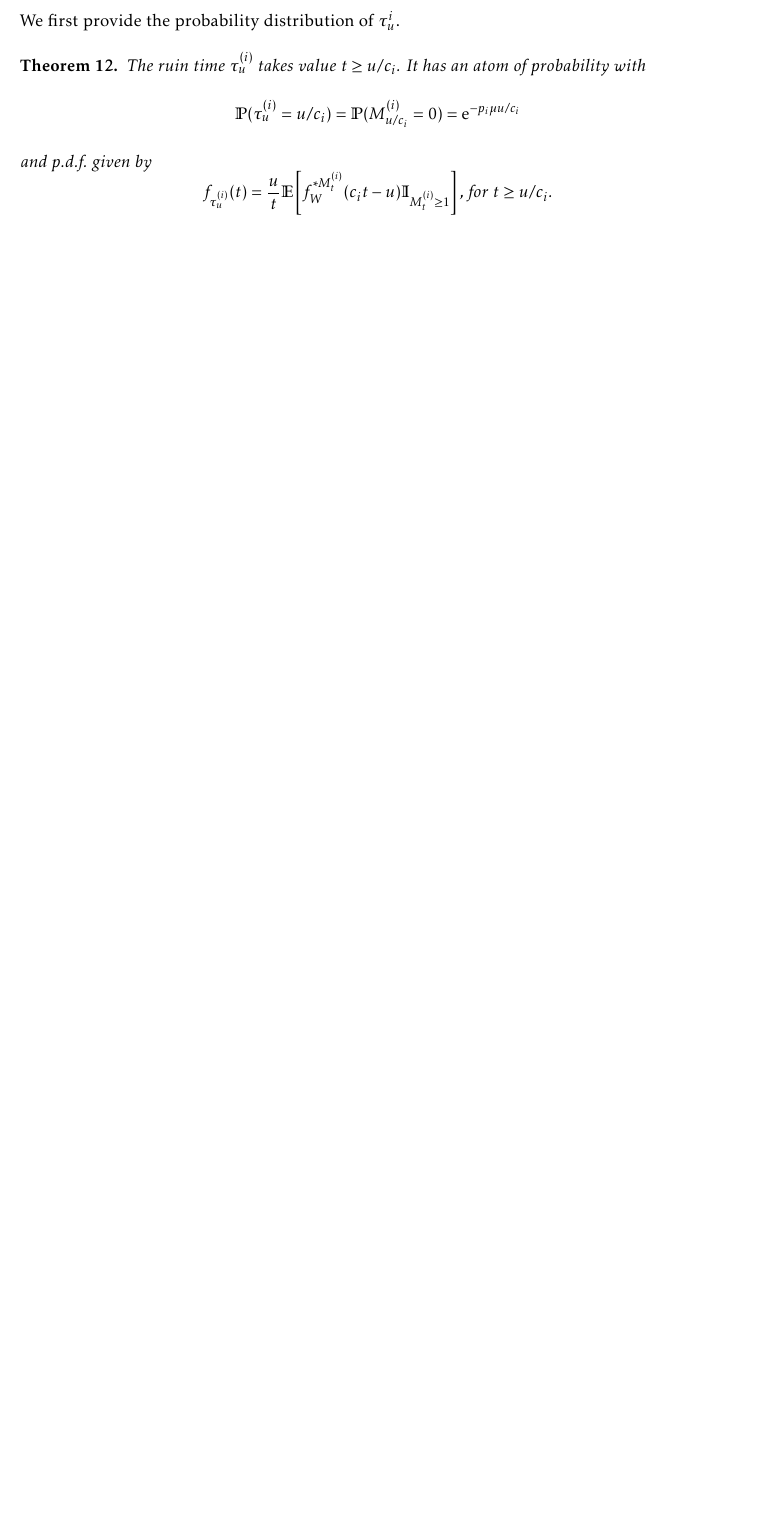
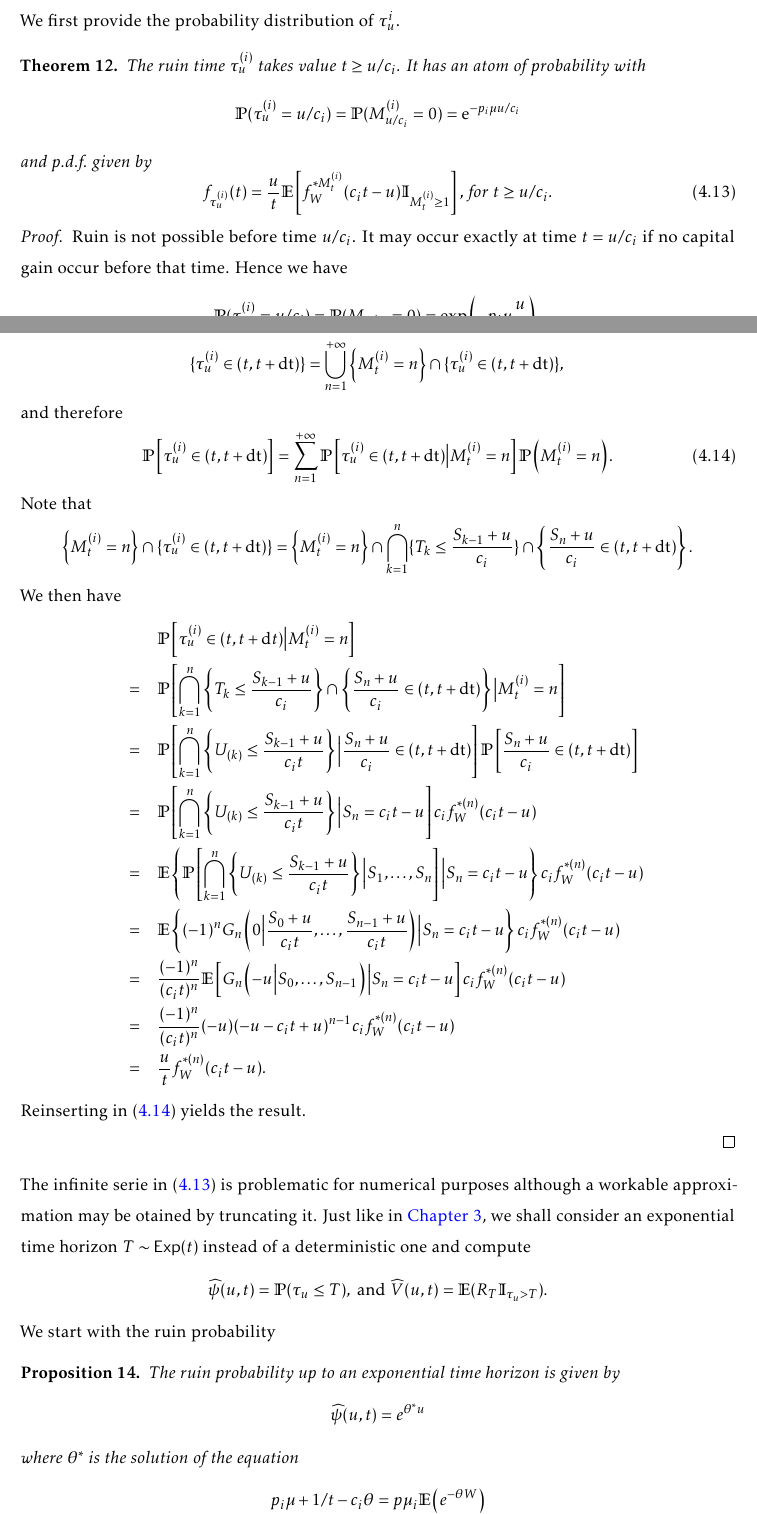
Before and after one commit to LaGauffre/BLOCKASTICS, a LaTeX thesis (lecture_notes/main_lecture_notes.tex, which reads lecture_notes/includes/decentralization.tex): part of page 61 of 65 before the commit and two parts of pages 61 and 62 of 67 after it, the two joined at a grey line, cut so that both start at the same text, the shorter picture padded with empty space. Compiled offline with pdfLaTeX.

Commit message:
Edits lecture notes

```diff
--- a/lecture_notes/includes/decentralization.tex
+++ b/lecture_notes/includes/decentralization.tex
@@ -337,7 +337,67 @@ The ruin time $\tau_u^{(i)}$ takes value $t\geq u/c_i$. It has an atom of probab
 \mathbb{P}(\tau_u^{(i)} = u/c_i) = \mathbb{P}(M^{(i)}_{u/c_i}=0)=\e^{-p_i\mu u/c_i}
 \]
 and \pdf given by
+\begin{equation}\label{eq:pdf_ruin_time_miner_in_pool}
+f_{\tau_u^{(i)}}(t)=\frac{u}{t}\mathbb{E}\left[f_{W}^{\ast M_t^{(i)}}(c_i t-u)\mathbb{I}_{M^{(i)}_t \geq1}\right]\text{, for }t\geq u/c_i.
+\end{equation}
+\end{theo}
+\begin{proof}
+Ruin is not possible before time $u/c_i$. It may occur exactly at time $t = u/c_i$ if no capital gain occur before that time. Hence we have
+$$
+\mathbb{P}(\tau_u^{(i)} = u/c_i) = \mathbb{P}(M_{u/c_i} = 0) = \exp\left(-p_i\mu \frac{u}{c_i}\right).
+$$
+Now consider some time $t>u/c_i$. We have that
+\begin{equation*}
+\{\tau_u^{(i)}\in(t,t+\text{dt})\} = \bigcup_{n = 1}^{+\infty}\left\{M_t^{(i)} = n \right\}\cap\{\tau_u^{(i)}\in(t,t+\text{dt})\},\\
+\end{equation*}
+and therefore
+\begin{equation}\label{eq:law_of_total_prob}
+\mathbb{P}\left[\tau_u^{(i)}\in(t,t+\text{dt})\right] = \sum_{n = 1}^{+\infty}\mathbb{P}\left[\tau_u^{(i)}\in(t,t+\text{dt})\big\rvert M_t^{(i)} = n\right]\mathbb{P}\left(M_t^{(i)} = n \right).
+\end{equation}
+Note that
 \[
-f_{\tau_u^{(i)}}(t)=\frac{u}{t}\mathbb{E}\left[f_{W}^{\ast M_t^{(i)}}(c_i t-u)\mathbb{I}_{M^{(i)}_t \geq1}\right]\text{, for }t\geq u/c_i.
+\left\{M_t^{(i)} = n \right\}\cap\{\tau_u^{(i)}\in(t,t+\text{dt})\} =\left\{M_t^{(i)} = n \right\}\cap\bigcap_{k = 1}^{n}\{T_k\leq\frac{S_{k-1}+u}{c_i}\}\cap\left\{\frac{S_n+u}{c_i}\in(t,t+\text{dt})\right\}.
 \]
-\end{theo}
+We then have
+\begin{eqnarray*}
+&&\mathbb{P}\left[\tau_u^{(i)}\in (t,t+\text{d}t)\big\rvert M_t^{(i)} = n \right]\\
+&=&\mathbb{P}\left[\bigcap_{k = 1}^{n}\left\{T_k\leq\frac{S_{k-1}+u}{c_i}\right\}\cap\left\{\frac{S_n+u}{c_i}\in(t,t+\text{dt})\right\}\big\rvert M_t^{(i)} = n \right]\\
+&=&\mathbb{P}\left[\bigcap_{k = 1}^{n}\left\{
+U_{(k)}\leq\frac{S_{k-1}+u}{c_i t}
+\right\}
+\Big\rvert\frac{S_n+u}{c_i}\in(t,t+\text{dt})\right]
+\mathbb{P}\left[\frac{S_n+u}{c_i}\in(t,t+\text{dt})\right]\\
+&=&\mathbb{P}\left[\bigcap_{k = 1}^{n}\left\{
+U_{(k)}\leq\frac{S_{k-1}+u}{c_i t}
+\right\}
+\Big\rvert S_{n}=c_i t -u\right]
+c_i f_{W}^{\ast(n)}(c_i t -u)\\
+&=&\mathbb{E}\left\{\mathbb{P}\left[\bigcap_{k = 1}^{n}\left\{
+U_{(k)}\leq\frac{S_{k-1}+u}{c_i t}
+\right\}\Big\rvert S_1,\ldots, S_n\right]
+\Big\rvert S_{n}=c_i t -u\right\}
+c_i f_{W}^{\ast(n)}(c_i t -u)\\
+&=&\mathbb{E}\left\{(-1)^nG_n\left(0\Big\rvert \frac{S_0+u}{c_i t}, \ldots, \frac{S_{n-1}+u}{c_i t}\right)
+\Big\rvert S_{n}=c_i t -u\right\}
+c_i f_{W}^{\ast(n)}(c_i t -u)\\
+&=&\frac{(-1)^n}{(c_it)^{n} }\mathbb{E}\left[G_n\left(-u\Big\rvert S_0, \ldots, S_{n-1}\right)
+\Big\rvert S_{n}=c_i t -u\right]
+c_i f_{W}^{\ast(n)}(c_i t -u)\\
+&=&\frac{(-1)^n}{(c_it)^{n} }(-u)(-u-c_i t + u)^{n-1}
+c_i f_{W}^{\ast(n)}(c_i t -u) \\
+&=& \frac{u}{ t}f_{W}^{\ast(n)}(c_i t -u) .
+\end{eqnarray*}
+Reinserting in \eqref{eq:law_of_total_prob} yields the result.
+
+\end{proof}
+\noindent The infinite serie in \eqref{eq:pdf_ruin_time_miner_in_pool} is problematic for numerical purposes although a workable approximation may be otained by truncating it. Just like in \cref{chap:security}, we shall consider an exponential time horizon $T\sim\ExpDist(t)$ instead of a deterministic one and compute
+\[
+\widehat{\psi}(u,t) = \mathbb{P}(\tau_u \leq T),\text{ and }\widehat{V}(u,t) = \mathbb{E}(R_T\mathbb{I}_{\tau_u > T}).
+\]
+We start with the ruin probability
+\begin{prop}\label{prop:rp_hat_miner_in_pool}
+The ruin probability up to an exponential time horizon is given by
+\[
+\widehat{\psi}(u,t) = e^{\theta^{\ast} u}
+\]
+where $\theta^{\ast}$ is the solution of the equation
```
Also changed, not shown: lecture_notes/main_lecture_notes.pdf, lecture_notes/includes/decentralization.tex (20 more changed lines).
